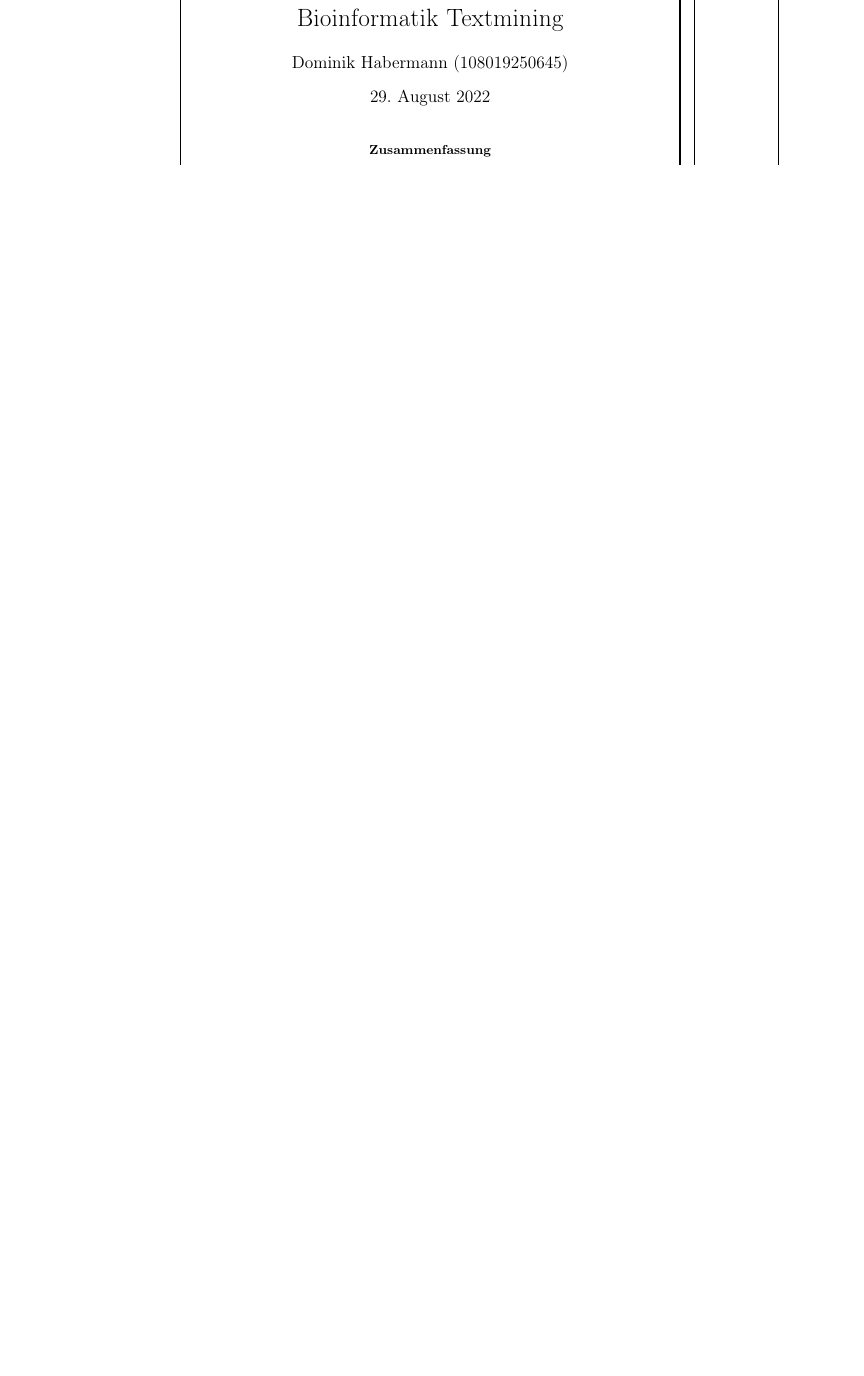
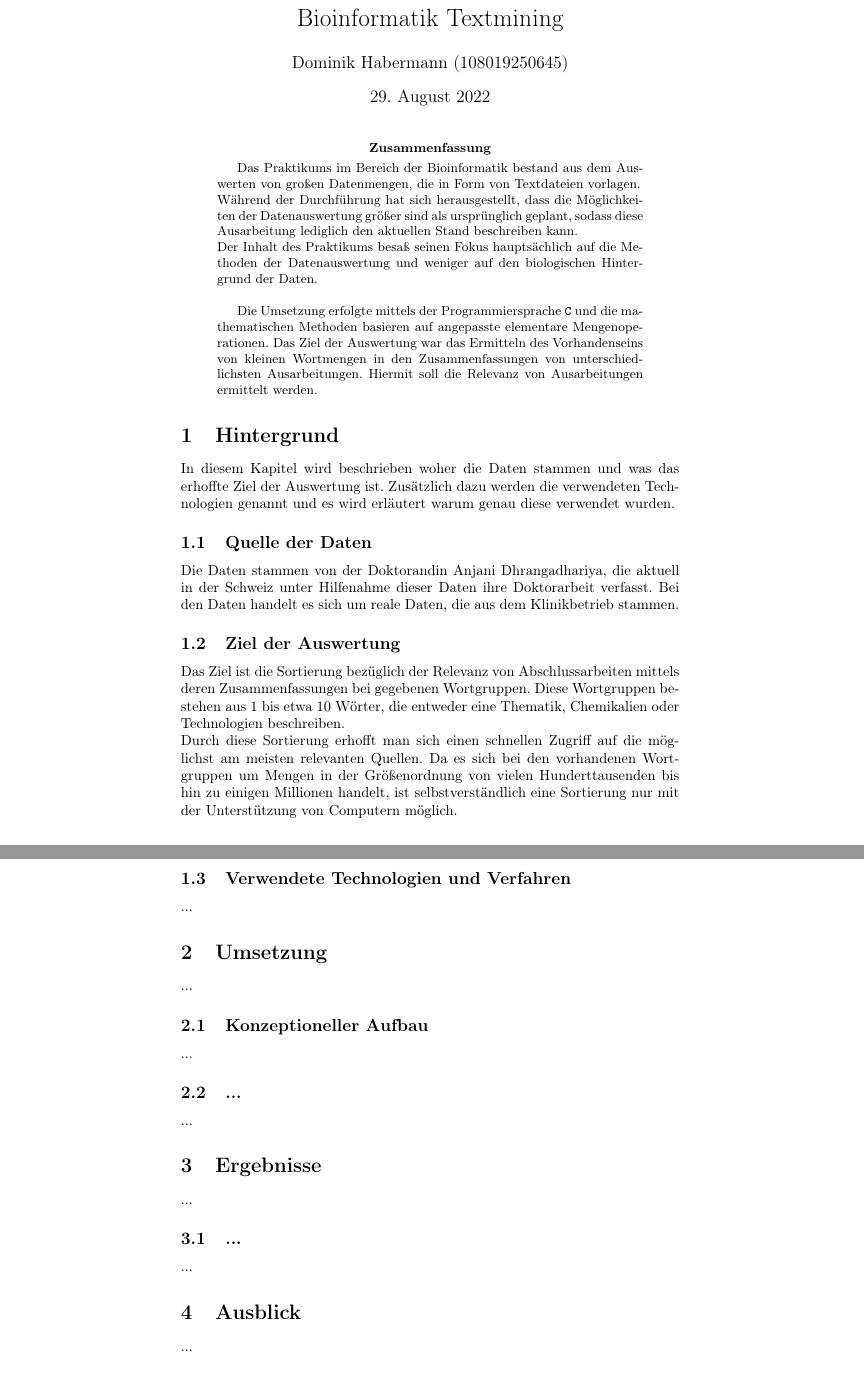
Before and after one commit to goto-vulture/Bioinformatics_Textmining, a LaTeX paper (Written_elaboration/Written_elaboration_DE.tex): part of the page before the commit and two parts of pages 1 and 2 of 2 after it, the two joined at a grey line, cut so that both start at the same text, the shorter picture padded with empty space. Compiled offline with pdfLaTeX.

Commit message:
Insert content.

```diff
--- a/Written_elaboration/Written_elaboration_DE.tex
+++ b/Written_elaboration/Written_elaboration_DE.tex
@@ -4,7 +4,11 @@
 \usepackage[T1]{fontenc}    % Fonts mit westeuropäischer Codierung verwenden
 \usepackage[ngerman]{babel} % Neue deutsche Sprache
 \usepackage{fancyhdr}       % Kopf- und Fusszeilen
-\usepackage{showframe}      % Boxen mit Rand visualisieren (nur für das Schreiben des Dokuments brauchbar!)
+%\usepackage{showframe}      % Boxen mit Rand visualisieren (nur für das Schreiben des Dokuments brauchbar!)
+
+\newcommand{\gerquot}[1]{\glqq#1\grqq}
+\newcommand{\dashAndSpace}[0]{\textendash \space}
+\newcommand{\dataSource}[0]{Anjani Dhrangadhariya}
 
 \title{Bioinformatik Textmining}
 \author{Dominik Habermann (108019250645)}
@@ -22,3 +26,8 @@
 \maketitle
 
 \begin{abstract}
+    Das Praktikums im Bereich der Bioinformatik bestand aus dem Auswerten von großen Datenmengen, die in Form von Textdateien vorlagen.\\
+    Während der Durchführung hat sich herausgestellt, dass die Möglichkeiten der Datenauswertung größer sind als ursprünglich geplant, sodass diese Ausarbeitung lediglich den aktuellen Stand beschreiben kann.\\
+    Der Inhalt des Praktikums besaß seinen Fokus hauptsächlich auf die Methoden der Datenauswertung und weniger auf den biologischen Hintergrund der Daten.\\
+
+    Die Umsetzung erfolgte mittels der Programmiersprache \texttt{C} und die mathematischen Methoden basieren auf angepasste elementare Mengenoperationen. Das Ziel der Auswertung war das Ermitteln des Vorhandenseins von kleinen Wortmengen in den Zusammenfassungen von unterschiedlichsten Ausarbeitungen. Hiermit soll die Relevanz von Ausarbeitungen ermittelt werden.
@@ -26,6 +34,30 @@
 \end{abstract}
 
-\section{...}
-...
+\section{Hintergrund}
+    In diesem Kapitel wird beschrieben woher die Daten stammen und was das erhoffte Ziel der Auswertung ist. Zusätzlich dazu werden die verwendeten Technologien genannt und es wird erläutert warum genau diese verwendet wurden.
+    \subsection{Quelle der Daten}
+    Die Daten stammen von der Doktorandin \dataSource, die aktuell in der Schweiz unter Hilfenahme dieser Daten ihre Doktorarbeit verfasst. Bei den Daten handelt es sich um reale Daten, die aus dem Klinikbetrieb stammen.
+    \subsection{Ziel der Auswertung}
+    Das Ziel ist die Sortierung bezüglich der Relevanz von Abschlussarbeiten mittels deren Zusammenfassungen bei gegebenen Wortgruppen. Diese Wortgruppen bestehen aus 1 bis etwa 10 Wörter, die entweder eine Thematik, Chemikalien oder Technologien beschreiben.\\
+    Durch diese Sortierung erhofft man sich einen schnellen Zugriff auf die möglichst am meisten relevanten Quellen. Da es sich bei den vorhandenen Wortgruppen um Mengen in der Größenordnung von vielen Hunderttausenden bis hin zu einigen Millionen handelt, ist selbstverständlich eine Sortierung nur mit der Unterstützung von Computern möglich.
+    \subsection{Verwendete Technologien und Verfahren}
+    ...
+
+\section{Umsetzung}
+    ...
+    \subsection{Konzeptioneller Aufbau}
+    ...
+    \subsection{...}
+    ...
+
+\section{Ergebnisse}
+    ...
+    \subsection{...}
+    ...
+
+\section{Ausblick}
+    ...
+    \subsection{...}
+    ...
 
 \end{document}
```
Also changed, not shown: Written_elaboration/Written_elaboration_DE.tex (11 more changed lines).
